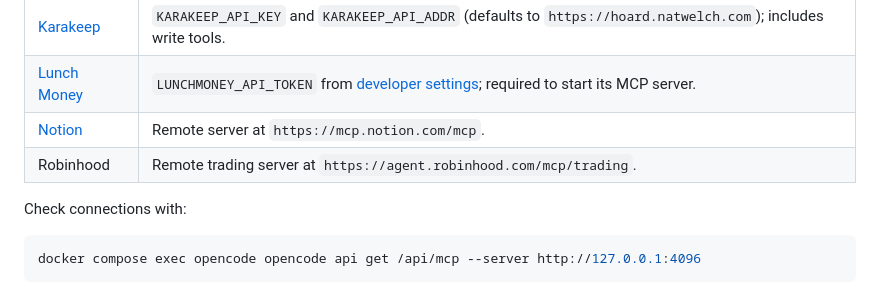
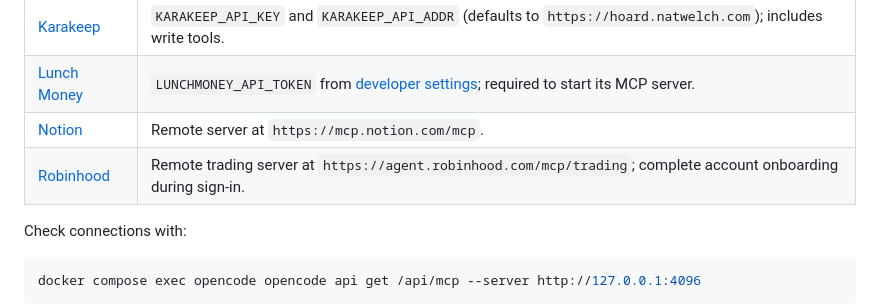
Before and after one commit to icco/opencode-server, a Markdown page: README.md, the part around the change. Drawn GitHub-style.

Commit message:
docs: link robinhood agent onboarding guide

```diff
--- a/README.md
+++ b/README.md
@@ -48,7 +48,7 @@ Set the variables below before creating the container. For remote servers, open
 | [Karakeep](https://docs.karakeep.app/integrations/mcp) | `KARAKEEP_API_KEY` and `KARAKEEP_API_ADDR` (defaults to `https://hoard.natwelch.com`); includes write tools. |
 | [Lunch Money](https://github.com/akutishevsky/lunchmoney-mcp) | `LUNCHMONEY_API_TOKEN` from [developer settings](https://my.lunchmoney.app/developers); required to start its MCP server. |
 | [Notion](https://developers.notion.com/guides/mcp/overview) | Remote server at `https://mcp.notion.com/mcp`. |
-| Robinhood | Remote trading server at `https://agent.robinhood.com/mcp/trading`. |
+| [Robinhood](https://robinhood.com/us/en/support/articles/onboarding-an-external-agent/) | Remote trading server at `https://agent.robinhood.com/mcp/trading`; complete account onboarding during sign-in. |
 
 Check connections with:
 
```
